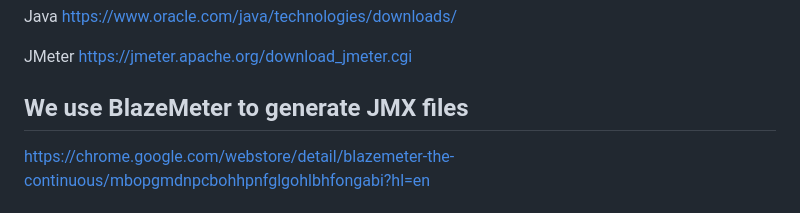
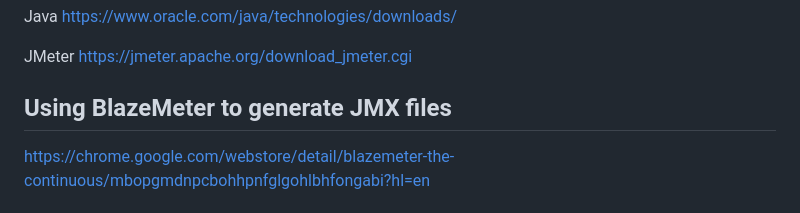
Before and after one commit to Tuhingits/PerformanceTesting_on_PCUKchatbotchatbot, a Markdown page: README.md, the part around the change. Rendered like a GitHub page.

```diff
--- a/README.md
+++ b/README.md
@@ -38,7 +38,7 @@ JMeter
 https://jmeter.apache.org/download_jmeter.cgi
 
 
-## We use BlazeMeter to generate JMX files
+## Using BlazeMeter to generate JMX files
 https://chrome.google.com/webstore/detail/blazemeter-the-continuous/mbopgmdnpcbohhpnfglgohlbhfongabi?hl=en
 
 # Prerequisites
```
